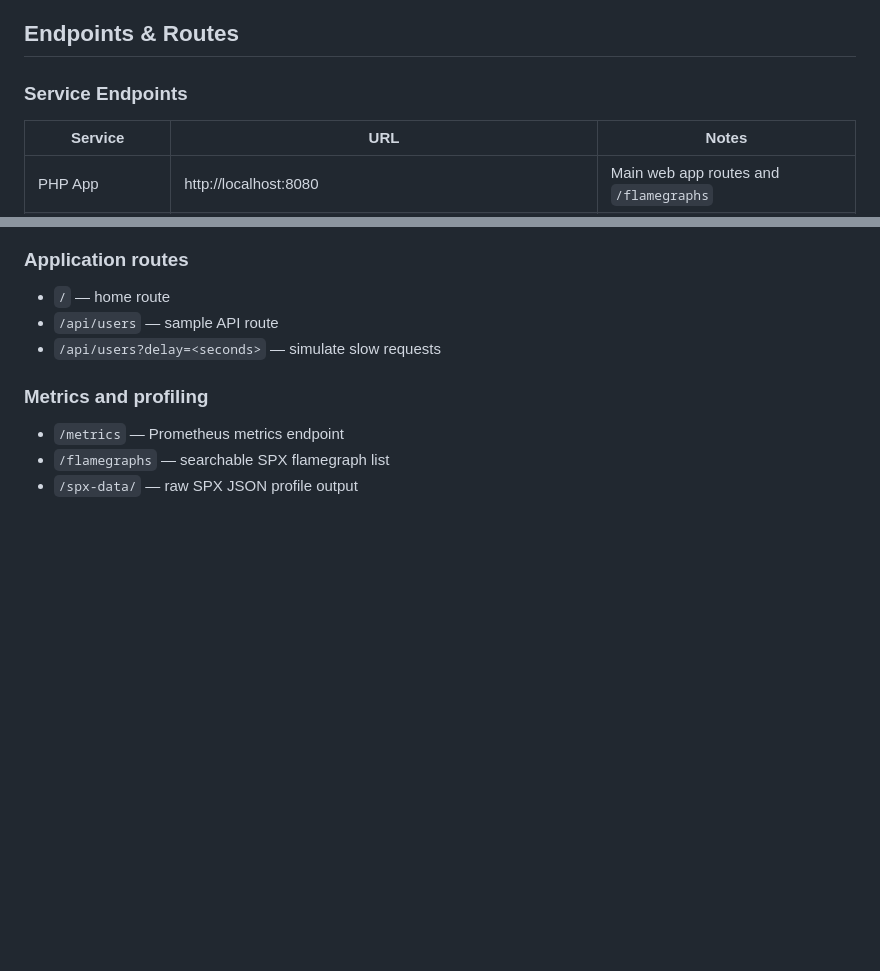
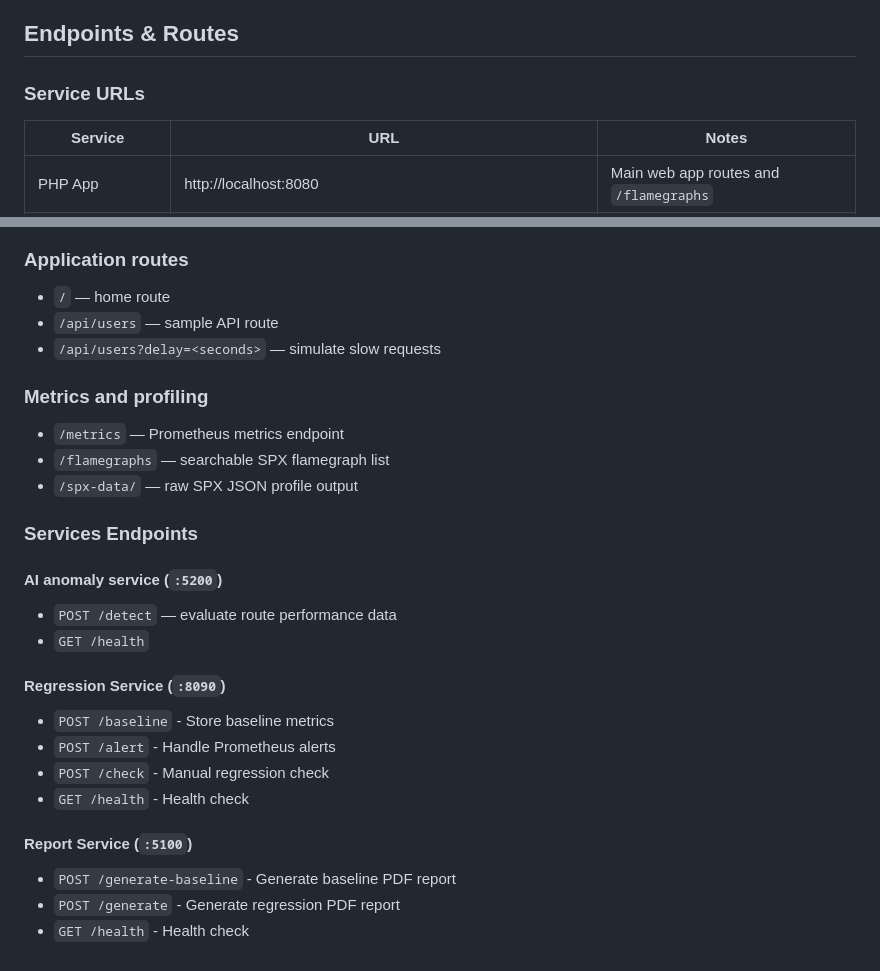
Before and after one commit to khalid-el-masnaoui/AI-Powered-Performance-Regression-Anomaly-Detection-Pipeline, a Markdown page: README.md, 2 parts joined by grey strips. Drawn GitHub-style; blank space fills up the shorter version.

Commit message:
services endpoints

```diff
--- a/README.md
+++ b/README.md
@@ -150,7 +150,7 @@ make test-ai-anomaly-detection
 
 ## Endpoints & Routes
 
-### Service Endpoints
+### Service URLs
 | Service | URL | Notes |
 |---|---|---|
 | PHP App | http://localhost:8080 | Main web app routes and `/flamegraphs` |
@@ -174,3 +174,24 @@ make test-ai-anomaly-detection
 - `/metrics` — Prometheus metrics endpoint
 - `/flamegraphs` — searchable SPX flamegraph list
 - `/spx-data/` — raw SPX JSON profile output
+
+
+### Services Endpoints
+
+#### AI anomaly service (`:5200`)
+
+- `POST /detect` — evaluate route performance data
+- `GET /health`
+
+#### Regression Service (`:8090`)
+
+- `POST /baseline` - Store baseline metrics
+- `POST /alert` - Handle Prometheus alerts
+- `POST /check` - Manual regression check
+- `GET /health` - Health check
+
+#### Report Service (`:5100`)
+
+- `POST /generate-baseline` - Generate baseline PDF report
+- `POST /generate` - Generate regression PDF report
+- `GET /health` - Health check
```
